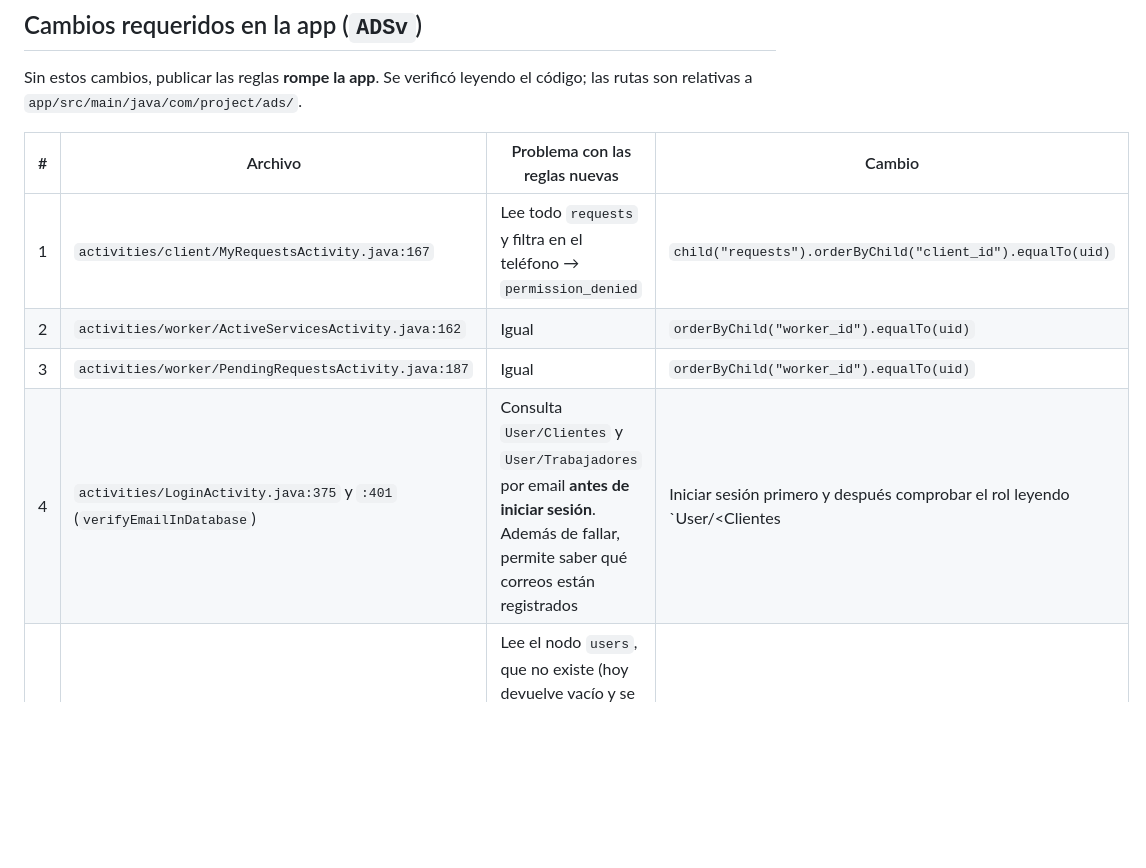
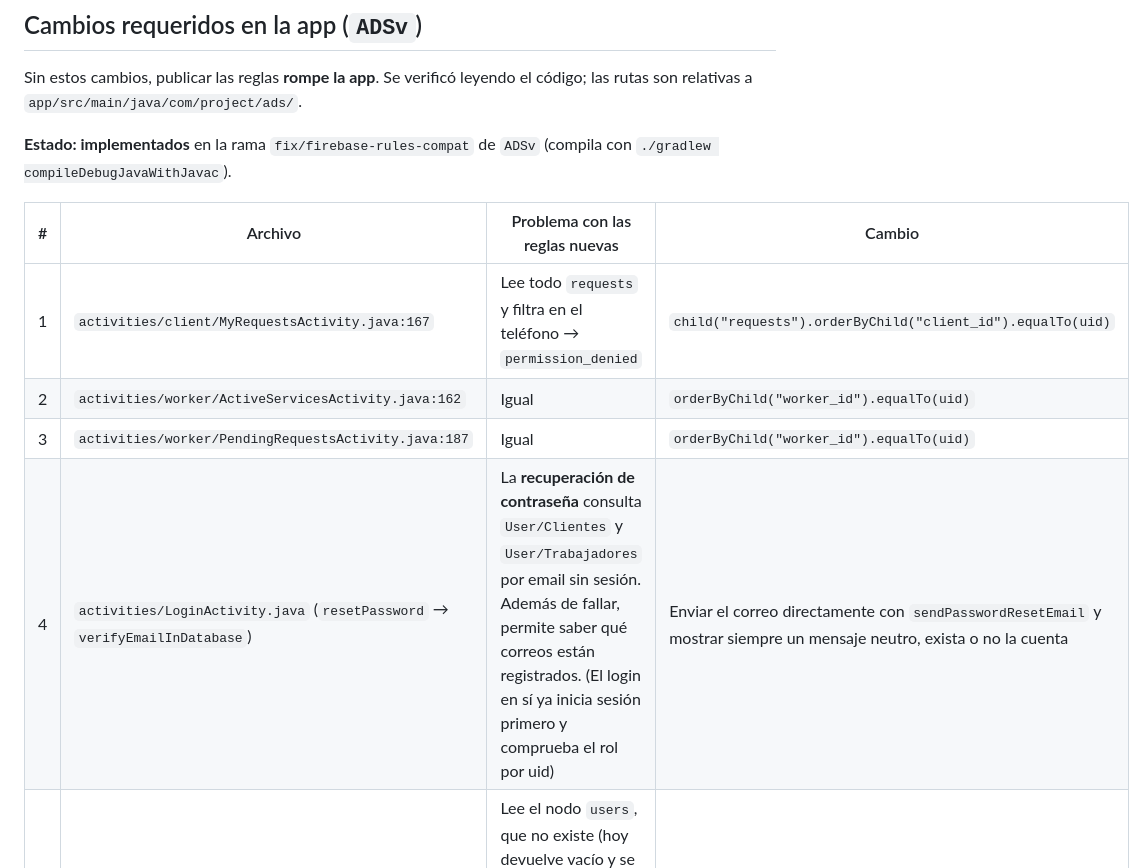
Before and after one commit to zXpect/Panel_admln_ADS_backend, a Markdown page: firebase/README.md, the part around the change. Rendered like a GitHub page; blank space fills up the shorter version.

Commit message:
docs(firebase): correct app change for password reset and mark as done

```diff
--- a/firebase/README.md
+++ b/firebase/README.md
@@ -67,12 +67,15 @@ Las reglas publicadas hoy tienen en la raíz `".read": true, ".write": true`:
 Sin estos cambios, publicar las reglas **rompe la app**. Se verificó leyendo
 el código; las rutas son relativas a `app/src/main/java/com/project/ads/`.
 
+**Estado: implementados** en la rama `fix/firebase-rules-compat` de `ADSv`
+(compila con `./gradlew compileDebugJavaWithJavac`).
+
 | # | Archivo | Problema con las reglas nuevas | Cambio |
 |---|---|---|---|
 | 1 | `activities/client/MyRequestsActivity.java:167` | Lee todo `requests` y filtra en el teléfono → `permission_denied` | `child("requests").orderByChild("client_id").equalTo(uid)` |
 | 2 | `activities/worker/ActiveServicesActivity.java:162` | Igual | `orderByChild("worker_id").equalTo(uid)` |
 | 3 | `activities/worker/PendingRequestsActivity.java:187` | Igual | `orderByChild("worker_id").equalTo(uid)` |
-| 4 | `activities/LoginActivity.java:375` y `:401` (`verifyEmailInDatabase`) | Consulta `User/Clientes` y `User/Trabajadores` por email **antes de iniciar sesión**. Además de fallar, permite saber qué correos están registrados | Iniciar sesión primero y después comprobar el rol leyendo `User/<Clientes|Trabajadores>/<uid>` (la app ya lo hace en `:222`) |
+| 4 | `activities/LoginActivity.java` (`resetPassword` → `verifyEmailInDatabase`) | La **recuperación de contraseña** consulta `User/Clientes` y `User/Trabajadores` por email sin sesión. Además de fallar, permite saber qué correos están registrados. (El login en sí ya inicia sesión primero y comprueba el rol por uid) | Enviar el correo directamente con `sendPasswordResetEmail` y mostrar siempre un mensaje neutro, exista o no la cuenta |
 | 5 | `activities/client/VerifyRequestActivity.java:259` | Lee el nodo `users`, que no existe (hoy devuelve vacío y se usan valores por defecto; con las reglas falla y **no se pueden crear solicitudes**) | Leer el cliente de `User/Clientes/<uid>` y el trabajador de `User/Trabajadores/<workerId>` |
 
 Los cambios 1 a 3 aprovechan los índices `.indexOn` de `client_id`/`worker_id`,
```
